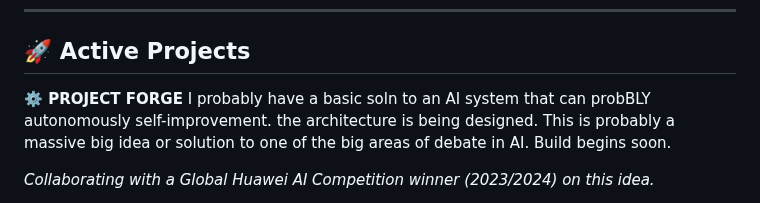
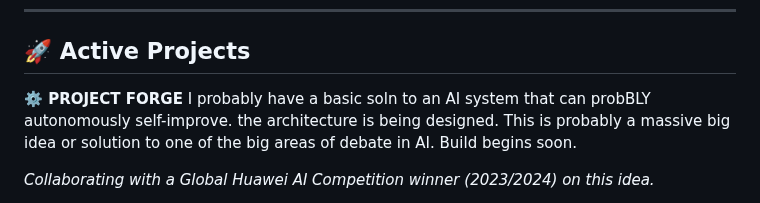
Before and after one commit to MuhammadBinary/Muhd_DeepML, a Markdown page: README.md, the part around the change. Drawn GitHub-style.

```diff
--- a/README.md
+++ b/README.md
@@ -52,7 +52,7 @@ A story of suffering, resilience, and a 92% breakthrough on the final hour. Chec
 ## 🚀 Active Projects
 
 **⚙️ PROJECT FORGE**
-I probably have a basic soln to an AI system that can probBLY autonomously self-improvement.
+I probably have a basic soln to an AI system that can probBLY autonomously self-improve.
 the architecture is being designed. This is probably a massive big idea or solution
 to one of the big areas of debate in AI.      Build begins soon.
 
```
